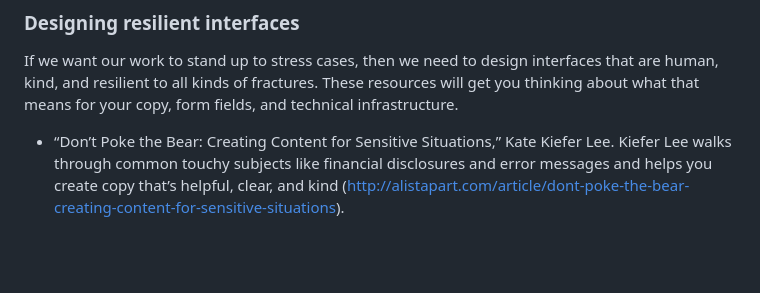
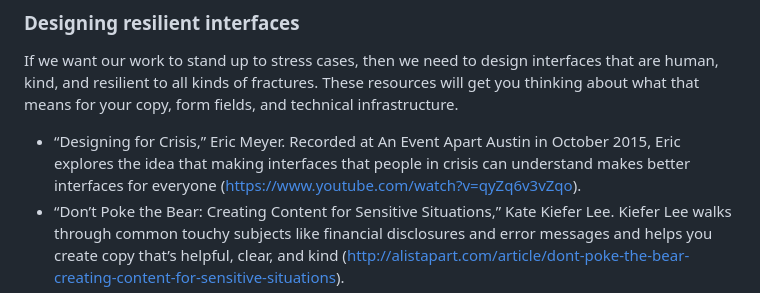
Before and after one commit to Wilto/a-book-departs, a Markdown page: _src/chapter/dfrl_final-14.md, the part around the change. Drawn GitHub-style; blank space fills up the shorter version.

Commit message:
Update Book Content “dfrl_final-14”

```diff
--- a/_src/chapter/dfrl_final-14.md
+++ b/_src/chapter/dfrl_final-14.md
@@ -50,6 +50,7 @@ We can’t always predict who will need to use our products, and what their back
 
 If we want our work to stand up to stress cases, then we need to design interfaces that are human, kind, and resilient to all kinds of fractures. These resources will get you thinking about what that means for your copy, form fields, and technical infrastructure.
 
+* “Designing for Crisis,” Eric Meyer. Recorded at An Event Apart Austin in October 2015, Eric explores the idea that making interfaces that people in crisis can understand makes better interfaces for everyone (<https://www.youtube.com/watch?v=qyZq6v3vZqo>).
 * “Don’t Poke the Bear: Creating Content for Sensitive Situations,” Kate Kiefer Lee. Kiefer Lee walks through common touchy subjects like financial disclosures and error messages and helps you create copy that’s helpful, clear, and kind (<http://alistapart.com/article/dont-poke-the-bear-creating-content-for-sensitive-situations>).
 * “Everyone Has JavaScript, Right?,” Stuart Langridge. A helpful visualization of the many reasons JavaScript might fail (<http://kryogenix.org/code/browser/everyonehasjs.html>).
 * *Forms That Work: Designing Web Forms for Usability,* Caroline Jarrett and Gerry Gaffney. A detailed guide to determining what to ask (and what to skip), and how to help your users be successful completing web forms (<https://web.archive.org/web/20160316062826/http://www.formsthatwork.com/>).
```
